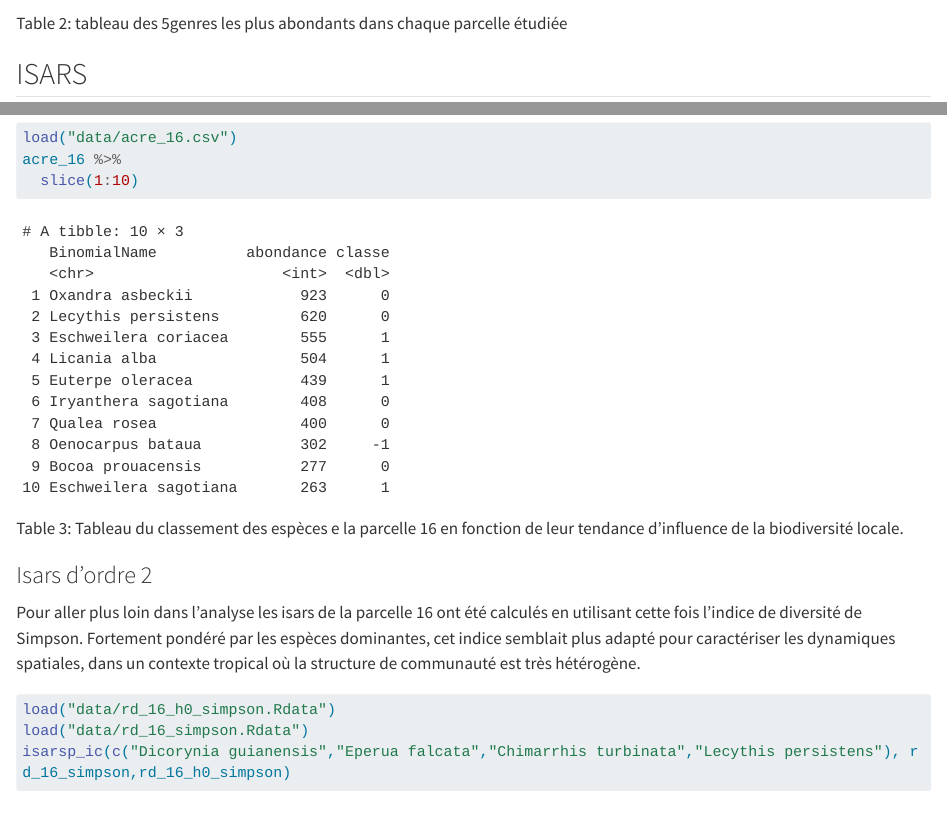
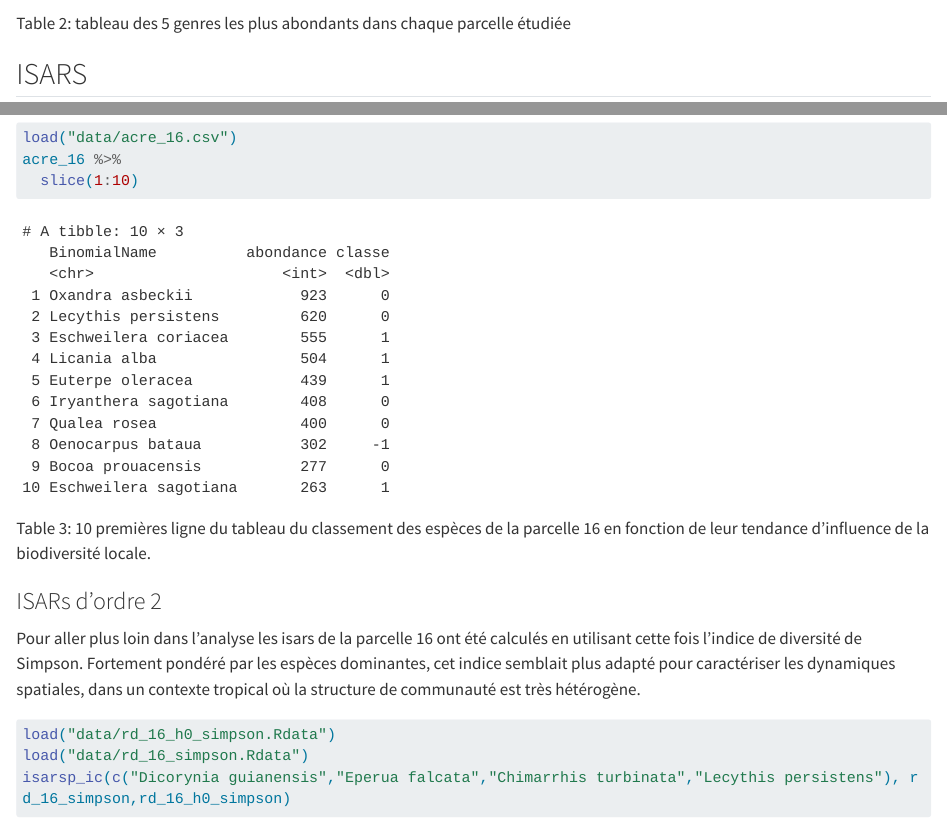
Before and after one commit to mariabrice-lab/stage_M1, a Quarto document (resultats.qmd): the page in a window 1100 px wide, from 7470 px down, and a second part further down, joined at a grey line. Rendered offline with R 4.5, knitr and Pandoc in place of Quarto, with nearby package versions; some code elsewhere in the file could not run offline; long lines of code are wrapped.

Commit message:
Petites corrections

````diff
--- a/resultats.qmd
+++ b/resultats.qmd
@@ -260,7 +260,7 @@ Paracou2015 %>%
   ungroup()
 ```
 
-tableau des 5genres les plus abondants dans chaque parcelle étudiée
+tableau des 5 genres les plus abondants dans chaque parcelle étudiée
 :::
 
 ## ISARS
@@ -338,10 +338,10 @@ acre_16 %>%
   slice(1:10)
 ```
 
-Tableau du classement des espèces e la parcelle 16 en fonction de leur tendance d'influence de la biodiversité locale.
+10 premières ligne du tableau du classement des espèces de la parcelle 16 en fonction de leur tendance d'influence de la biodiversité locale.
 :::
 
-### Isars d’ordre 2
+### ISARs d’ordre 2
 
 Pour aller plus loin dans l’analyse les isars de la parcelle 16 ont été calculés en utilisant cette fois l’indice de diversité de Simpson. Fortement pondéré par les espèces dominantes, cet indice semblait plus adapté pour caractériser les dynamiques spatiales, dans un contexte tropical où la structure de communauté est très hétérogène.
 
````
